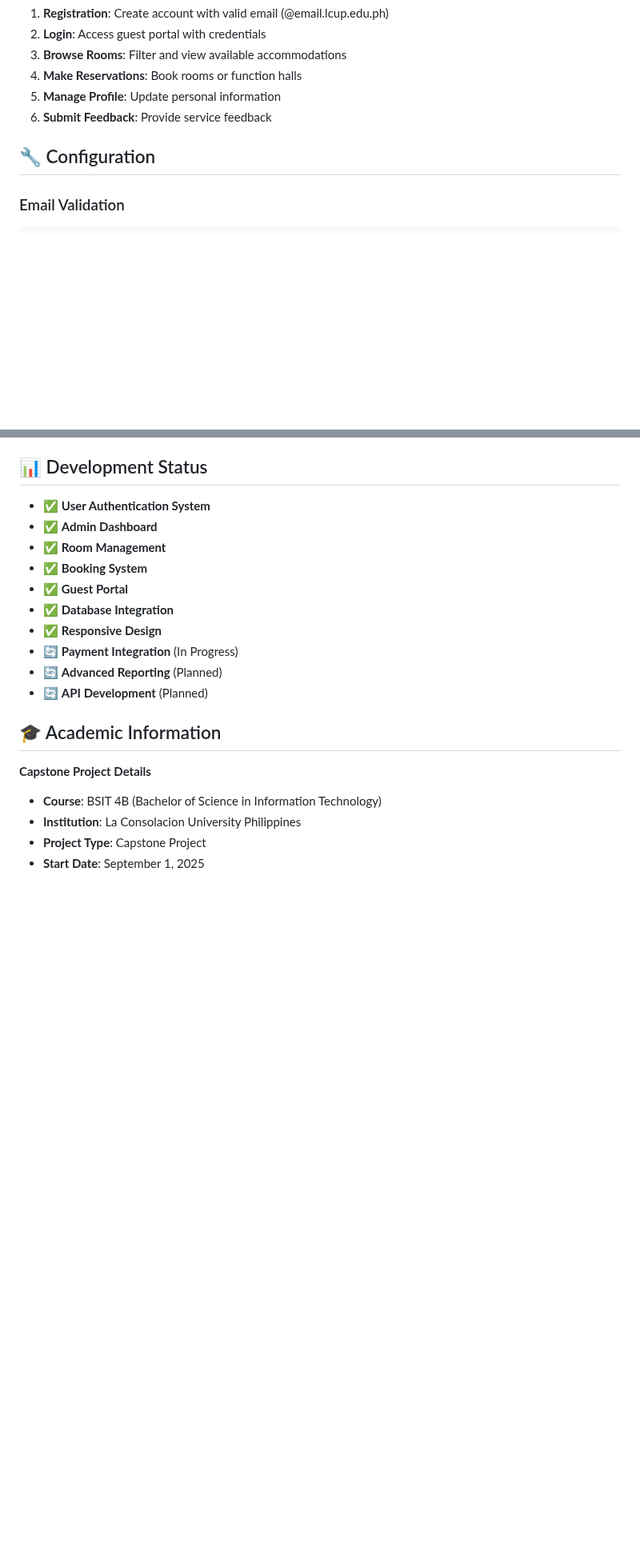
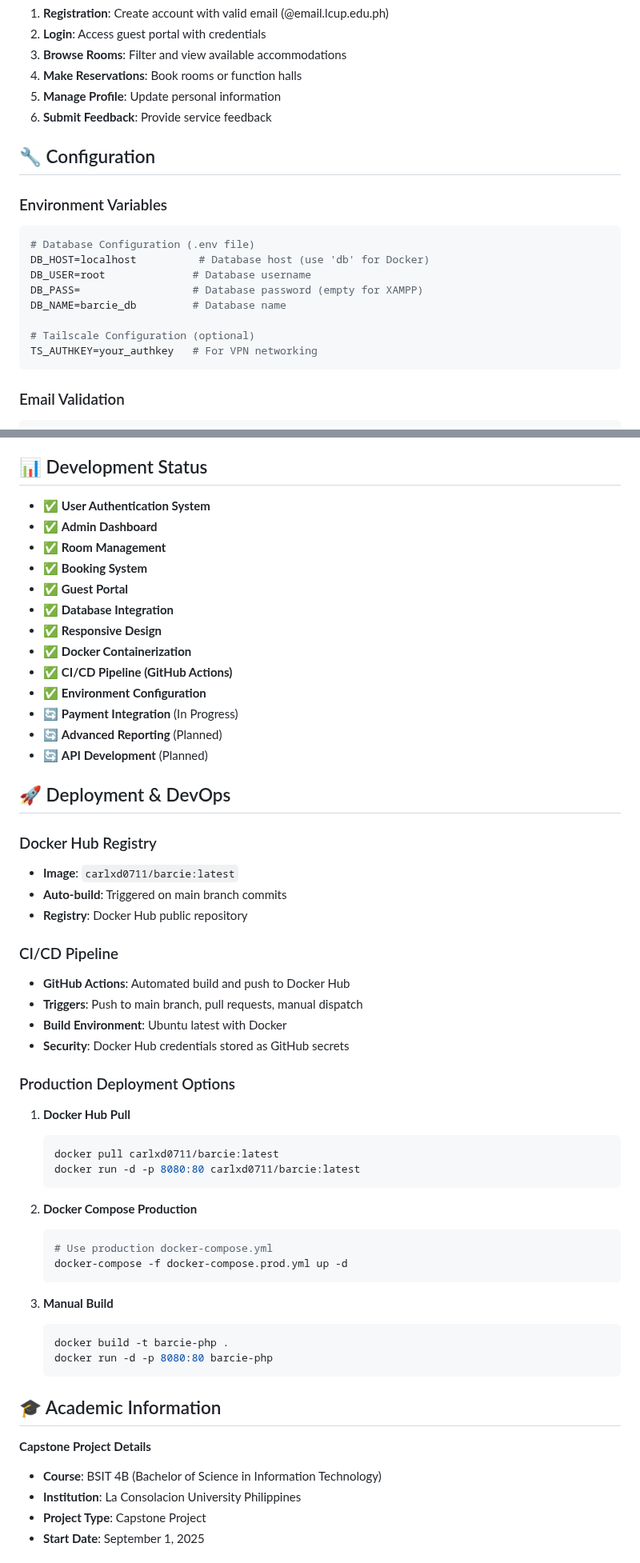
Before and after one commit to Prynce0711/barcie_php, a Markdown page: README.md, 2 parts joined by grey strips. Shown at 80% size. GitHub-like rendering; blank space fills up the shorter version.

````diff
--- a/README.md
+++ b/README.md
@@ -245,6 +301,18 @@ CREATE TABLE feedback (
 
 ## 🔧 Configuration
 
+### Environment Variables
+```bash
+# Database Configuration (.env file)
+DB_HOST=localhost          # Database host (use 'db' for Docker)
+DB_USER=root              # Database username
+DB_PASS=                  # Database password (empty for XAMPP)
+DB_NAME=barcie_db         # Database name
+
+# Tailscale Configuration (optional)
+TS_AUTHKEY=your_authkey   # For VPN networking
+```
+
 ### Email Validation
 ```javascript
 // Email must end with @email.lcup.edu.ph
@@ -328,9 +451,45 @@ $allowedTypes = ['jpg', 'jpeg', 'png', 'gif'];
 - ✅ **Guest Portal**
 - ✅ **Database Integration**
 - ✅ **Responsive Design**
+- ✅ **Docker Containerization**
+- ✅ **CI/CD Pipeline (GitHub Actions)**
+- ✅ **Environment Configuration**
 - 🔄 **Payment Integration** (In Progress)
 - 🔄 **Advanced Reporting** (Planned)
 - 🔄 **API Development** (Planned)
+
+## 🚀 Deployment & DevOps
+
+### Docker Hub Registry
+- **Image**: `carlxd0711/barcie:latest`
+- **Auto-build**: Triggered on main branch commits
+- **Registry**: Docker Hub public repository
+
+### CI/CD Pipeline
+- **GitHub Actions**: Automated build and push to Docker Hub
+- **Triggers**: Push to main branch, pull requests, manual dispatch
+- **Build Environment**: Ubuntu latest with Docker
+- **Security**: Docker Hub credentials stored as GitHub secrets
+
+### Production Deployment Options
+
+1. **Docker Hub Pull**
+   ```bash
+   docker pull carlxd0711/barcie:latest
+   docker run -d -p 8080:80 carlxd0711/barcie:latest
+   ```
+
+2. **Docker Compose Production**
+   ```bash
+   # Use production docker-compose.yml
+   docker-compose -f docker-compose.prod.yml up -d
+   ```
+
+3. **Manual Build**
+   ```bash
+   docker build -t barcie-php .
+   docker run -d -p 8080:80 barcie-php
+   ```
 
 ## 🎓 Academic Information
 
````
Also changed, not shown: other parts of README.md (+135 -13 lines).
